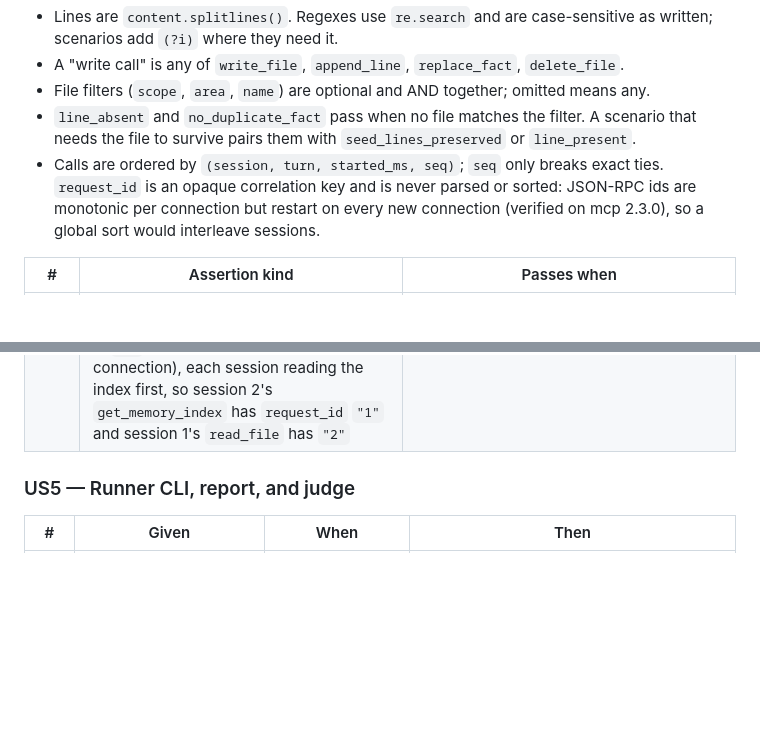
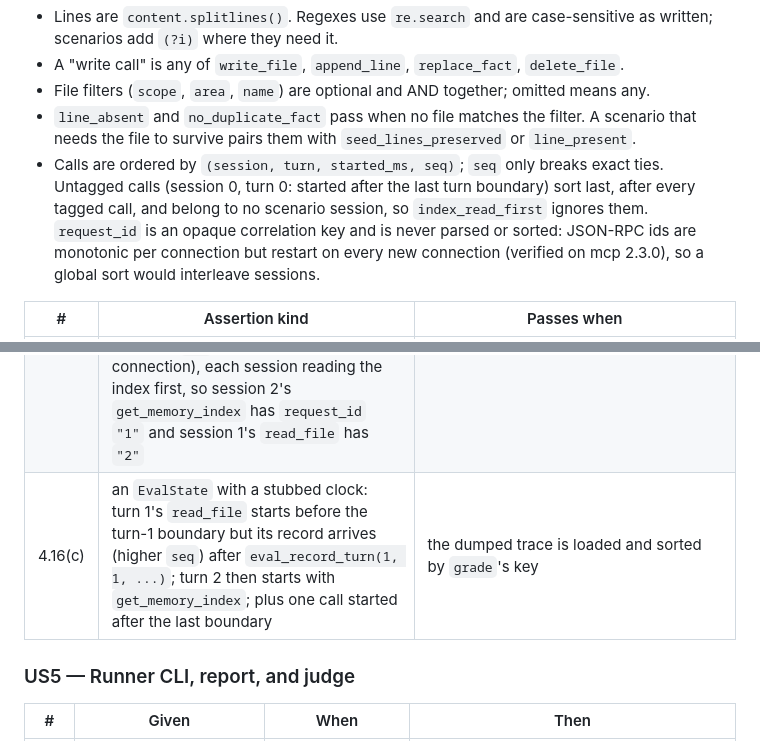
Before and after one commit to msiebert/wenchang, a Markdown page: specs/AIE-1170-eval-harness/spec.md, 2 parts joined by grey strips. GitHub-like rendering; blank space fills up the shorter version.

Commit message:
AIE-1170: Pin late-record tagging and 0/0 sort order in the spec
Co-Authored-By: Claude Fable 5.1 <noreply@anthropic.com>

```diff
--- a/specs/AIE-1170-eval-harness/spec.md
+++ b/specs/AIE-1170-eval-harness/spec.md
@@ -121,7 +121,9 @@ Rules shared by every kind:
   filter. A scenario that needs the file to survive pairs them with
   `seed_lines_preserved` or `line_present`.
 - Calls are ordered by `(session, turn, started_ms, seq)`; `seq` only
-  breaks exact ties. `request_id` is an opaque correlation key and is never
+  breaks exact ties. Untagged calls (session 0, turn 0: started after the
+  last turn boundary) sort last, after every tagged call, and belong to no
+  scenario session, so `index_read_first` ignores them. `request_id` is an opaque correlation key and is never
   parsed or sorted: JSON-RPC ids are monotonic per connection but restart
   on every new connection (verified on mcp 2.3.0), so a global sort would
   interleave sessions.
@@ -144,6 +146,7 @@ Rules shared by every kind:
 | 4.14 | `no_content_matching {pattern: "\\b15\\b"}` on a trace where a write call's `expected_version` is `"15"` and a `replace_fact` call's `old_string` contains `15`, and no scanned argument or file matches; and `no_content_matching {pattern: "(?i)atlas"}` on a trace with a successful `delete_file(name="atlas-migration")` and no remaining file mentioning Atlas | graded | both pass |
 | 4.15 | a trace passed to `grade` shuffled | graded | results equal those for the trace in `(session, turn, started_ms, seq)` order |
 | 4.16 | (a) a trace whose completion order (`seq`) differs from its start order: `get_memory_index` starts first and completes before `read_file` starts, but `read_file` has the lower `seq`; (b) a two-session trace whose `request_id`s restart at `"1"` in session 2 (a new MCP connection), each session reading the index first, so session 2's `get_memory_index` has `request_id` `"1"` and session 1's `read_file` has `"2"` | `index_read_first` is graded | both pass: (a) is ordered by `started_ms`, not `seq`; (b) is ordered per session by timing, and the repeated `request_id`s neither interleave the sessions nor raise |
+| 4.16(c) | an `EvalState` with a stubbed clock: turn 1's `read_file` starts before the turn-1 boundary but its record arrives (higher `seq`) after `eval_record_turn(1, 1, ...)`; turn 2 then starts with `get_memory_index`; plus one call started after the last boundary | the dumped trace is loaded and sorted by `grade`'s key | the late record is tagged session 1 turn 1 and sorts before every turn-2 call; the post-boundary call is tagged 0/0 and sorts last |
 
 ### US5 — Runner CLI, report, and judge
 
```
Also changed, not shown: specs/AIE-1170-eval-harness/plan.md (+3 -2 lines), specs/AIE-1170-eval-harness/tasks.md (+1 -1 lines).
